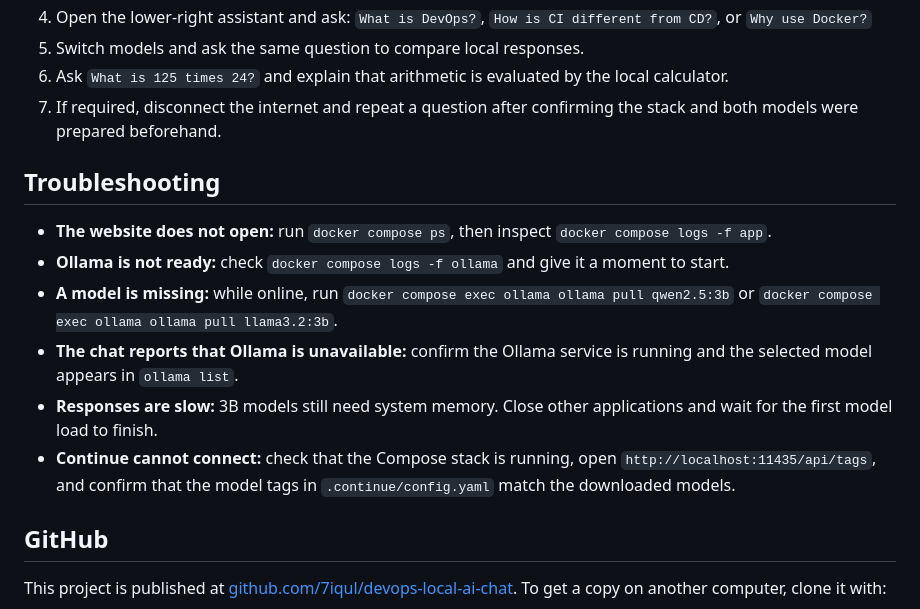
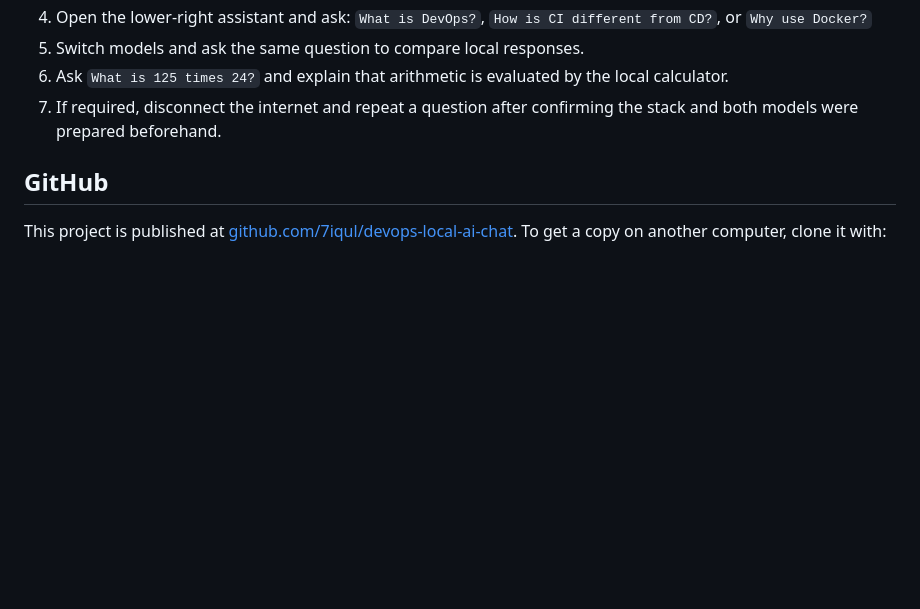
Before and after one commit to 7iqul/devops-local-ai-chat, a Markdown page: README.md, the part around the change. Drawn GitHub-style; blank space fills up the shorter version.

```diff
--- a/README.md
+++ b/README.md
@@ -112,15 +112,6 @@ The project config is in `.continue/config.yaml`. Continue also supports a user-
 6. Ask `What is 125 times 24?` and explain that arithmetic is evaluated by the local calculator.
 7. If required, disconnect the internet and repeat a question after confirming the stack and both models were prepared beforehand.
 
-## Troubleshooting
-
-- **The website does not open:** run `docker compose ps`, then inspect `docker compose logs -f app`.
-- **Ollama is not ready:** check `docker compose logs -f ollama` and give it a moment to start.
-- **A model is missing:** while online, run `docker compose exec ollama ollama pull qwen2.5:3b` or `docker compose exec ollama ollama pull llama3.2:3b`.
-- **The chat reports that Ollama is unavailable:** confirm the Ollama service is running and the selected model appears in `ollama list`.
-- **Responses are slow:** 3B models still need system memory. Close other applications and wait for the first model load to finish.
-- **Continue cannot connect:** check that the Compose stack is running, open `http://localhost:11435/api/tags`, and confirm that the model tags in `.continue/config.yaml` match the downloaded models.
-
 ## GitHub
 
 This project is published at [github.com/7iqul/devops-local-ai-chat](https://github.com/7iqul/devops-local-ai-chat). To get a copy on another computer, clone it with:
```
